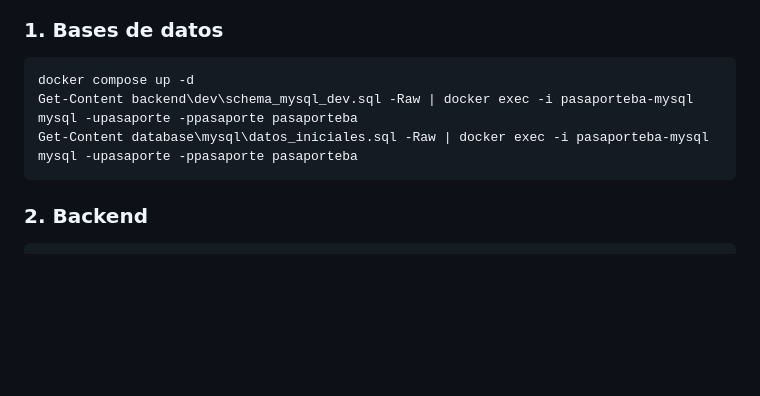
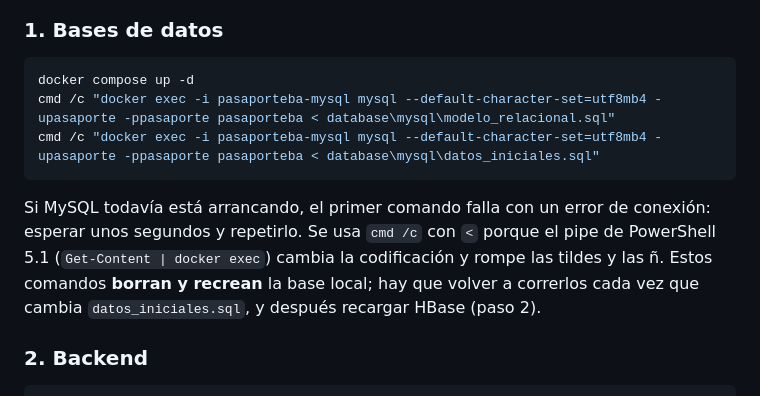
Before and after one commit to camitermine/Pasaporte-BA, a Markdown page: README.md, the part around the change. GitHub-like rendering; blank space fills up the shorter version.

````diff
--- a/README.md
+++ b/README.md
@@ -70,9 +70,15 @@ del repositorio en PowerShell.
 
 ```powershell
 docker compose up -d
-Get-Content backend\dev\schema_mysql_dev.sql -Raw | docker exec -i pasaporteba-mysql mysql -upasaporte -ppasaporte pasaporteba
-Get-Content database\mysql\datos_iniciales.sql -Raw | docker exec -i pasaporteba-mysql mysql -upasaporte -ppasaporte pasaporteba
+cmd /c "docker exec -i pasaporteba-mysql mysql --default-character-set=utf8mb4 -upasaporte -ppasaporte pasaporteba < database\mysql\modelo_relacional.sql"
+cmd /c "docker exec -i pasaporteba-mysql mysql --default-character-set=utf8mb4 -upasaporte -ppasaporte pasaporteba < database\mysql\datos_iniciales.sql"
 ```
+
+Si MySQL todavía está arrancando, el primer comando falla con un error de conexión: esperar
+unos segundos y repetirlo. Se usa `cmd /c` con `<` porque el pipe de PowerShell 5.1
+(`Get-Content | docker exec`) cambia la codificación y rompe las tildes y las ñ. Estos comandos
+**borran y recrean** la base local; hay que volver a correrlos cada vez que cambia
+`datos_iniciales.sql`, y después recargar HBase (paso 2).
 
 ### 2. Backend
 
````
